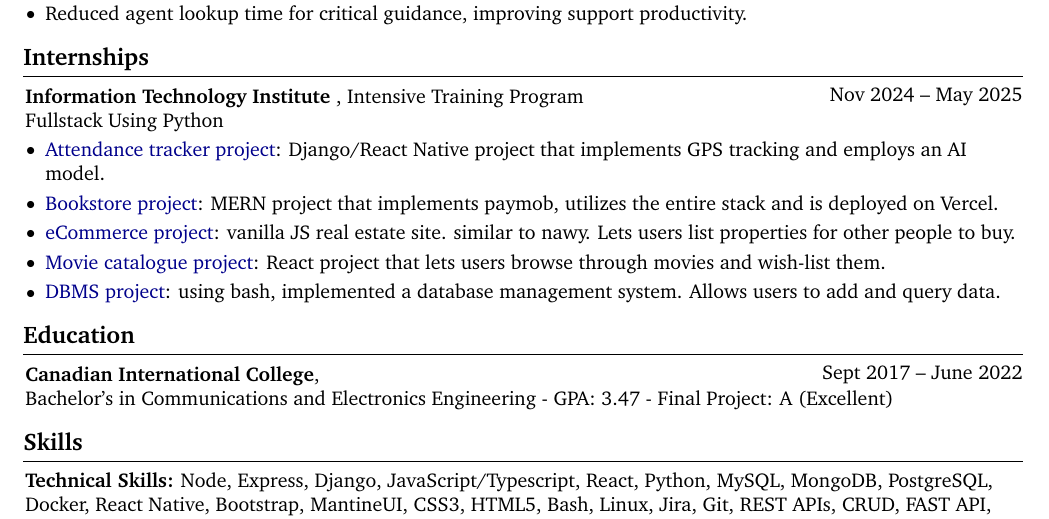
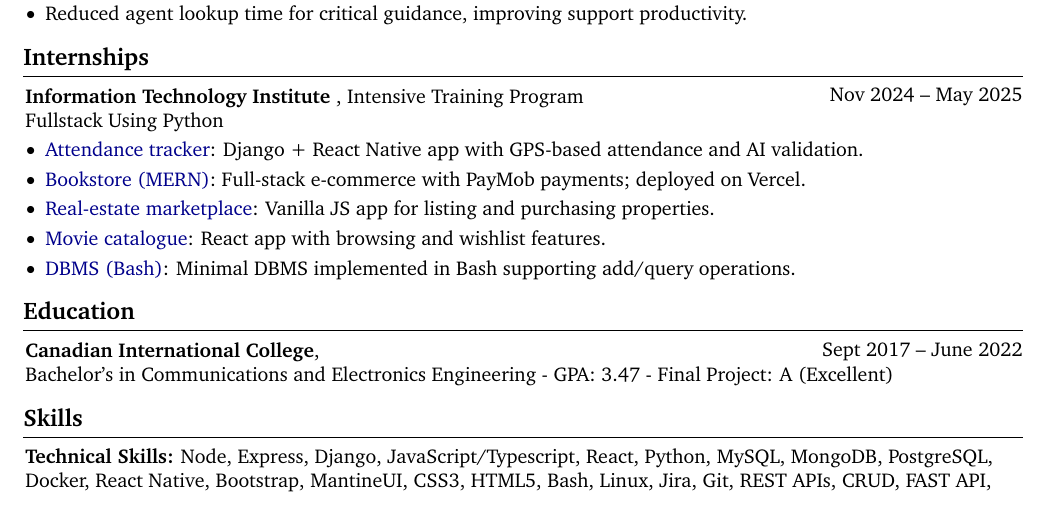
Before and after one commit to OmarDerwy/cvWithLATEX, a LaTeX document (main.tex, which reads Internships/ITI/withProjectsToTrackit.tex): part of the page, cut so that both start at the same text. Compiled offline with pdfLaTeX.

Commit message:
reword internship at iti to make it more concise

```diff
--- a/Internships/ITI/withProjectsToTrackit.tex
+++ b/Internships/ITI/withProjectsToTrackit.tex
@@ -7,11 +7,11 @@ Fullstack Using Python\end{twocolentry}
 \vspace{0.10 cm}
 \begin{onecolentry}
     \begin{highlights}
-        \item \hrefWithoutArrow{https://github.com/OmarDerwy/ITI-Attendance-FrontendRN}{Attendance tracker project}: Django/React Native project that implements GPS tracking and employs an AI model.
-        \item \hrefWithoutArrow{https://github.com/OmarDerwy/ITIProject-GoodReads-Front}{Bookstore project}: MERN project that implements paymob, utilizes the entire stack and is deployed on Vercel.
-        \item \hrefWithoutArrow{https://github.com/OmarDerwy/ITIProject-eCommerce}{eCommerce project}: vanilla JS real estate site. similar to nawy. Lets users list properties for other people to buy.
-        \item \hrefWithoutArrow{https://github.com/OmarDerwy/movie-app}{Movie catalogue project}: React project that lets users browse through movies and wish-list them.
-        \item \hrefWithoutArrow{https://github.com/OmarDerwy/ITIProject-BashDBMS}{DBMS project}: using bash, implemented a database management system. Allows users to add and query data.
+        \item \hrefWithoutArrow{https://github.com/OmarDerwy/ITI-Attendance-FrontendRN}{Attendance tracker}: Django + React Native app with GPS-based attendance and AI validation.
+        \item \hrefWithoutArrow{https://github.com/OmarDerwy/ITIProject-GoodReads-Front}{Bookstore (MERN)}: Full-stack e-commerce with PayMob payments; deployed on Vercel.
+        \item \hrefWithoutArrow{https://github.com/OmarDerwy/ITIProject-eCommerce}{Real-estate marketplace}: Vanilla JS app for listing and purchasing properties.
+        \item \hrefWithoutArrow{https://github.com/OmarDerwy/movie-app}{Movie catalogue}: React app with browsing and wishlist features.
+        \item \hrefWithoutArrow{https://github.com/OmarDerwy/ITIProject-BashDBMS}{DBMS (Bash)}: Minimal DBMS implemented in Bash supporting add/query operations.
 
     \end{highlights}
 \end{onecolentry}
```
